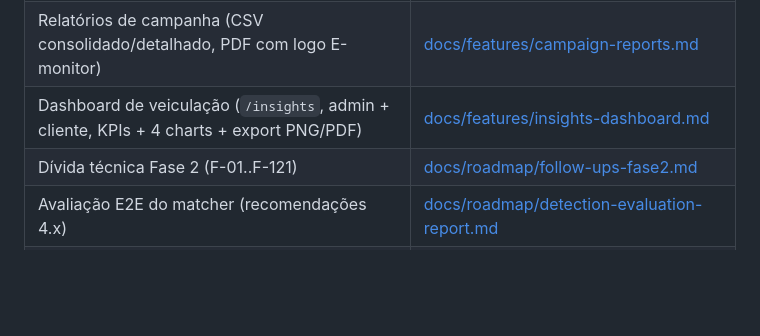
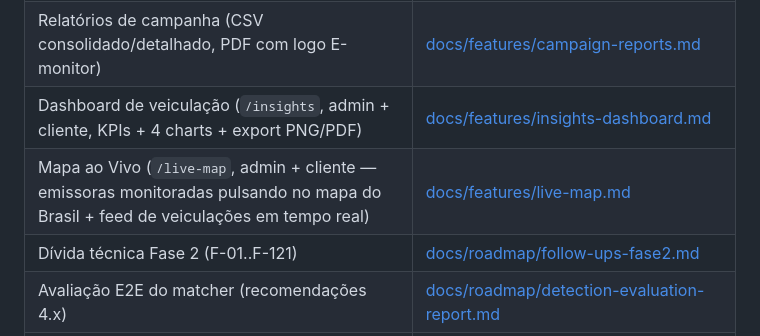
Before and after one commit to Dereckkk1/E-monitor, a Markdown page: CLAUDE.md, the part around the change. Rendered like a GitHub page; blank space fills up the shorter version.

Commit message:
docs(live-map): feature doc + entrada no mapa de consulta

```diff
--- a/CLAUDE.md
+++ b/CLAUDE.md
@@ -299,6 +299,7 @@ docs/
 | Tela de login (`/login`) — hero cinematográfico, layout split, fluxo de auth | [docs/features/login-page.md](docs/features/login-page.md) |
 | Relatórios de campanha (CSV consolidado/detalhado, PDF com logo E-monitor) | [docs/features/campaign-reports.md](docs/features/campaign-reports.md) |
 | Dashboard de veiculação (`/insights`, admin + cliente, KPIs + 4 charts + export PNG/PDF) | [docs/features/insights-dashboard.md](docs/features/insights-dashboard.md) |
+| Mapa ao Vivo (`/live-map`, admin + cliente — emissoras monitoradas pulsando no mapa do Brasil + feed de veiculações em tempo real) | [docs/features/live-map.md](docs/features/live-map.md) |
 | Dívida técnica Fase 2 (F-01..F-121) | [docs/roadmap/follow-ups-fase2.md](docs/roadmap/follow-ups-fase2.md) |
 | Avaliação E2E do matcher (recomendações 4.x) | [docs/roadmap/detection-evaluation-report.md](docs/roadmap/detection-evaluation-report.md) |
 | Responder a alerta Prometheus disparado | [docs/runbooks/README.md](docs/runbooks/README.md) (índice por alerta) |
```
Also changed, not shown: docs/features/live-map.md (added, +98 -0 lines).
